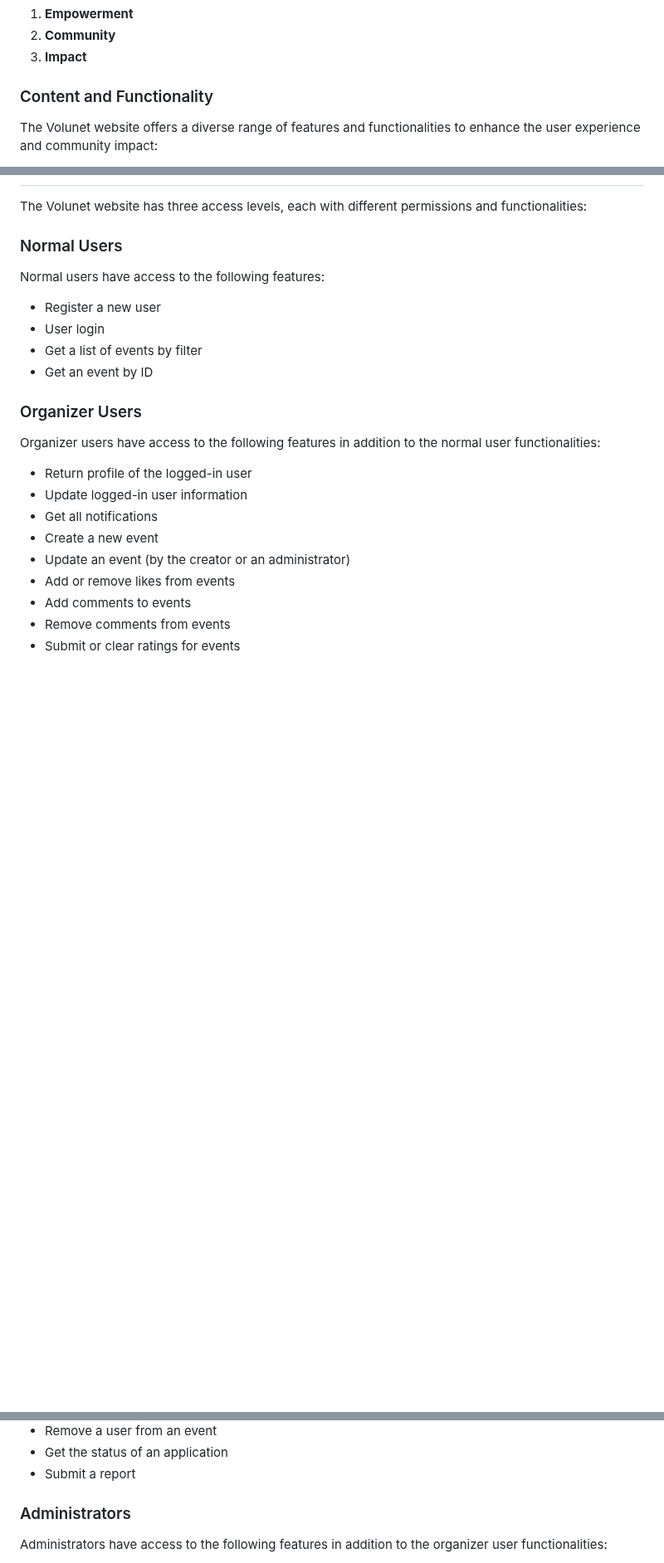
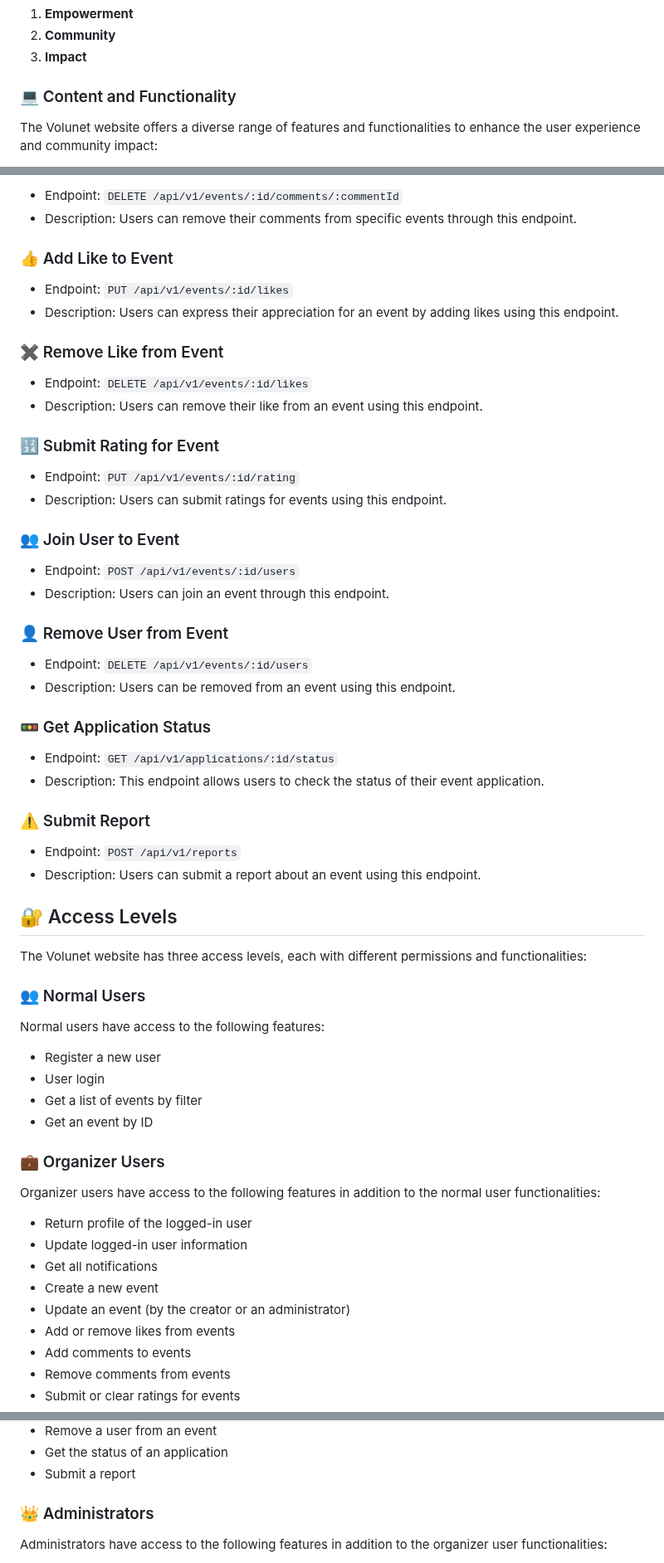
Before and after one commit to Younesnz/Volunet, a Markdown page: README.md, 3 parts joined by grey strips. Shown at 83% size. Drawn GitHub-style; blank space fills up the shorter version.

```diff
--- a/README.md
+++ b/README.md
@@ -50,7 +64,7 @@ While specific creative/design specifications have not been outlined, the user e
 2. **Community**
 3. **Impact**
 
-### Content and Functionality
+### :computer: Content and Functionality
 
 The Volunet website offers a diverse range of features and functionalities to enhance the user experience and community impact:
 
@@ -94,7 +146,46 @@ The following features have been implemented in the Volunet project:
+- Endpoint: `DELETE /api/v1/events/:id/comments/:commentId`
+- Description: Users can remove their comments from specific events through this endpoint.
+
+### :+1: Add Like to Event
+
+- Endpoint: `PUT /api/v1/events/:id/likes`
+- Description: Users can express their appreciation for an event by adding likes using this endpoint.
+
+### :heavy_multiplication_x: Remove Like from Event
+
+- Endpoint: `DELETE /api/v1/events/:id/likes`
+- Description: Users can remove their like from an event using this endpoint.
+
+### :1234: Submit Rating for Event
+
+- Endpoint: `PUT /api/v1/events/:id/rating`
+- Description: Users can submit ratings for events using this endpoint.
+
+### :busts_in_silhouette: Join User to Event
+
+- Endpoint: `POST /api/v1/events/:id/users`
+- Description: Users can join an event through this endpoint.
+
+### :bust_in_silhouette: Remove User from Event
+
+- Endpoint: `DELETE /api/v1/events/:id/users`
+- Description: Users can be removed from an event using this endpoint.
+
+### :traffic_light: Get Application Status
+
+- Endpoint: `GET /api/v1/applications/:id/status`
+- Description: This endpoint allows users to check the status of their event application.
+
+### :warning: Submit Report
+
+- Endpoint: `POST /api/v1/reports`
+- Description: Users can submit a report about an event using this endpoint.
+
+## :closed_lock_with_key: Access Levels
 
 The Volunet website has three access levels, each with different permissions and functionalities:
 
-### Normal Users
+### :busts_in_silhouette: Normal Users
 
 Normal users have access to the following features:
 
@@ -103,7 +194,7 @@ Normal users have access to the following features:
 - Get a list of events by filter
 - Get an event by ID
 
-### Organizer Users
+### :briefcase: Organizer Users
 
 Organizer users have access to the following features in addition to the normal user functionalities:
 
@@ -121,7 +212,7 @@ Organizer users have access to the following features in addition to the normal
 - Get the status of an application
 - Submit a report
 
-### Administrators
+### :crown: Administrators
 
 Administrators have access to the following features in addition to the organizer user functionalities:
 
```
Also changed, not shown: other parts of README.md (+129 -40 lines).
